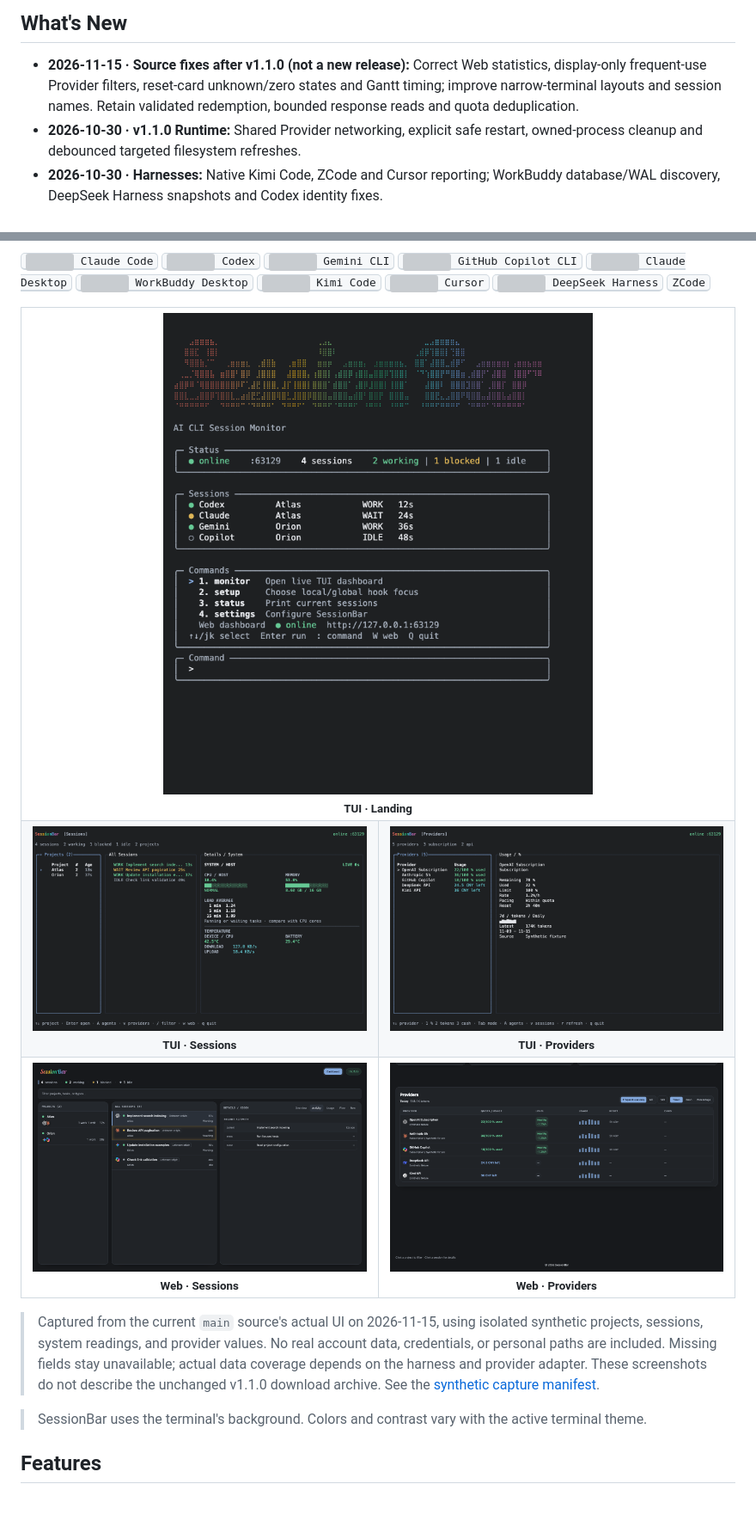
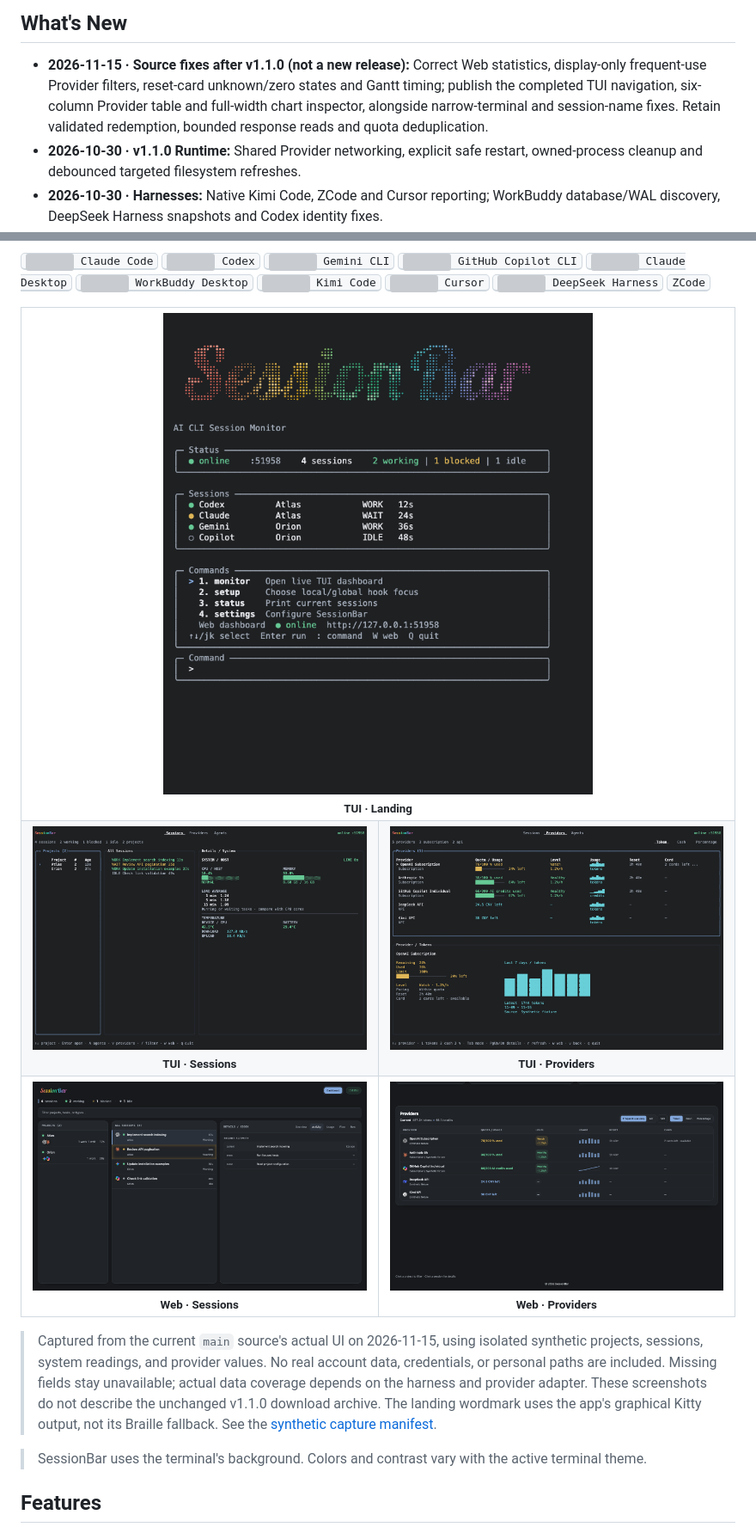
Before and after one commit to Guojiacheng2017/SessionBar, a Markdown page: README.md, 2 parts joined by grey strips. Shown at 86% size. Drawn GitHub-style; pictures changed too: docs/images/tui-landing.png, docs/images/tui-providers.png, docs/images/tui-sessions.png; blank space fills up the shorter version; grey boxes are pictures that could not be loaded.

Commit message:
docs: correct current TUI captures and graphical landing wordmark

```diff
--- a/README.md
+++ b/README.md
@@ -10,7 +10,8 @@
 
 - **2026-11-15 · Source fixes after v1.1.0 (not a new release):** Correct Web
   statistics, display-only frequent-use Provider filters, reset-card unknown/zero
-  states and Gantt timing; improve narrow-terminal layouts and session names.
+  states and Gantt timing; publish the completed TUI navigation, six-column
+  Provider table and full-width chart inspector, alongside narrow-terminal and session-name fixes.
   Retain validated redemption, bounded response reads and quota deduplication.
 - **2026-10-30 · v1.1.0 Runtime:** Shared Provider networking, explicit safe
   restart, owned-process cleanup and debounced targeted filesystem refreshes.
@@ -72,6 +73,7 @@ of treating the project as a single agent process.
 > credentials, or personal paths are included. Missing fields stay unavailable;
 > actual data coverage depends on the harness and provider adapter.
 > These screenshots do not describe the unchanged v1.1.0 download archive.
+> The landing wordmark uses the app's graphical Kitty output, not its Braille fallback.
 > See the [synthetic capture manifest](docs/images/screenshots-manifest.json).
 
 > SessionBar uses the terminal's background. Colors and contrast vary with the
```
Also changed, not shown: other parts of README.md (+1 -1 lines), README.zh-CN.md (+3 -2 lines), 1 other file.
